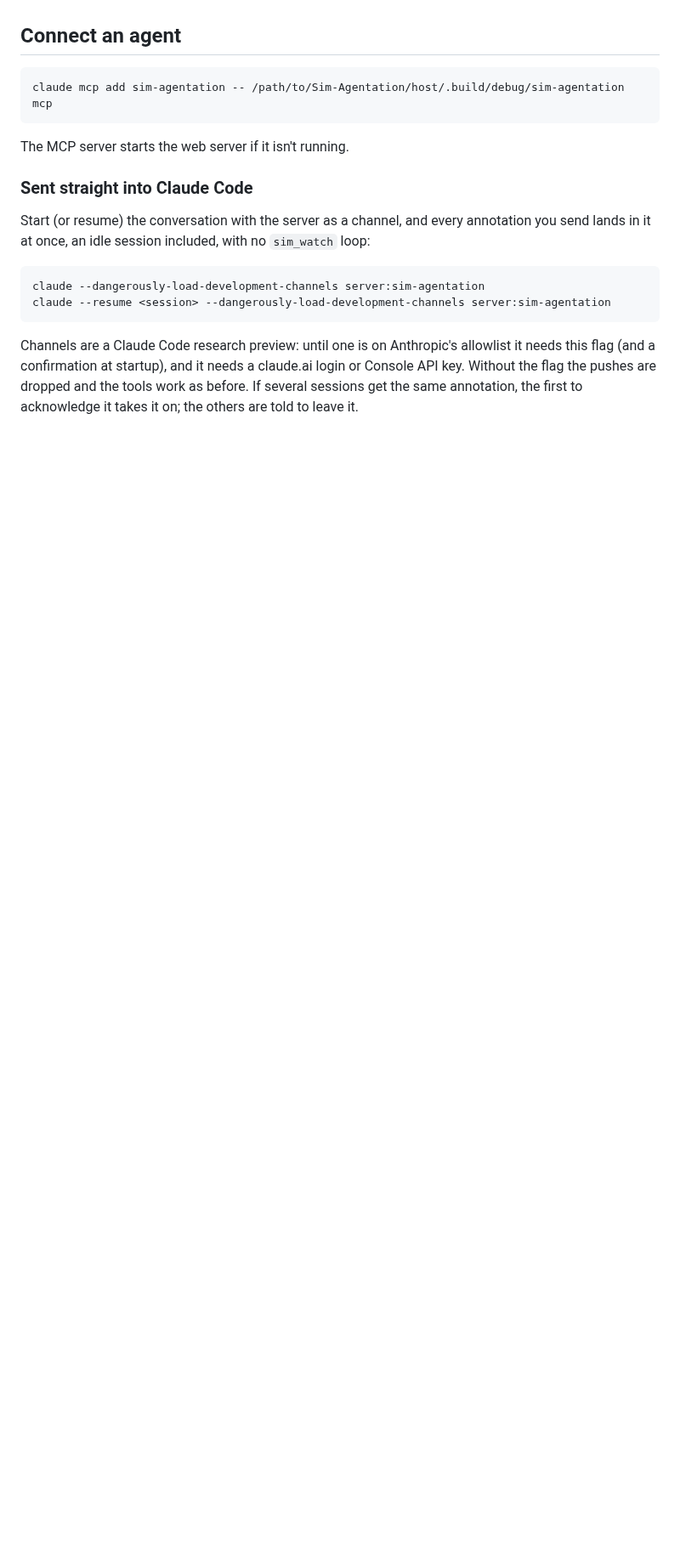
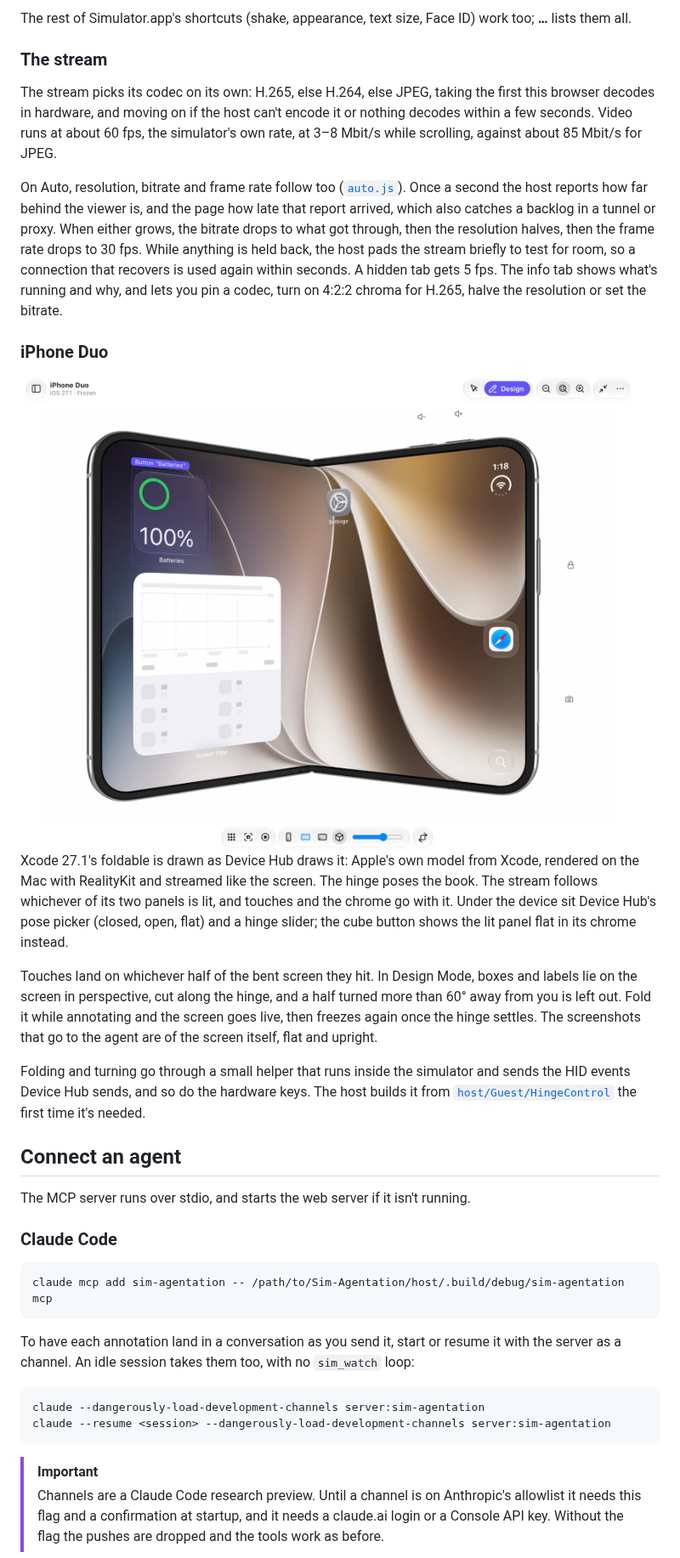
Before and after one commit to lcandy2/sim-agentation, a Markdown page: README.md, the part around one of its changes. Shown at 85% size. Rendered like a GitHub page; pictures changed too: docs/images/iphone-duo.jpg (added); blank space fills up the shorter version.

````diff
--- a/README.md
+++ b/README.md
@@ -36,20 +84,38 @@ Click **Copy** in the annotations tab to put every pending annotation on the cli
+The rest of Simulator.app's shortcuts (shake, appearance, text size, Face ID) work too; **…** lists them all.
+
+### The stream
+
+The stream picks its codec on its own: H.265, else H.264, else JPEG, taking the first this browser decodes in hardware, and moving on if the host can't encode it or nothing decodes within a few seconds. Video runs at about 60 fps, the simulator's own rate, at 3–8 Mbit/s while scrolling, against about 85 Mbit/s for JPEG.
+
+On Auto, resolution, bitrate and frame rate follow too ([`auto.js`](web/src/lib/auto.js)). Once a second the host reports how far behind the viewer is, and the page how late that report arrived, which also catches a backlog in a tunnel or proxy. When either grows, the bitrate drops to what got through, then the resolution halves, then the frame rate drops to 30 fps. While anything is held back, the host pads the stream briefly to test for room, so a connection that recovers is used again within seconds. A hidden tab gets 5 fps. The info tab shows what's running and why, and lets you pin a codec, turn on 4:2:2 chroma for H.265, halve the resolution or set the bitrate.
+
+### iPhone Duo
+
+<img src="docs/images/iphone-duo.jpg" alt="iPhone Duo half open in 3D, with the Batteries widget selected in Design Mode" width="720">
+
+Xcode 27.1's foldable is drawn as Device Hub draws it: Apple's own model from Xcode, rendered on the Mac with RealityKit and streamed like the screen. The hinge poses the book. The stream follows whichever of its two panels is lit, and touches and the chrome go with it. Under the device sit Device Hub's pose picker (closed, open, flat) and a hinge slider; the cube button shows the lit panel flat in its chrome instead.
+
+Touches land on whichever half of the bent screen they hit. In Design Mode, boxes and labels lie on the screen in perspective, cut along the hinge, and a half turned more than 60° away from you is left out. Fold it while annotating and the screen goes live, then freezes again once the hinge settles. The screenshots that go to the agent are of the screen itself, flat and upright.
+
+Folding and turning go through a small helper that runs inside the simulator and sends the HID events Device Hub sends, and so do the hardware keys. The host builds it from [`host/Guest/HingeControl`](host/Guest/HingeControl) the first time it's needed.
 
 ## Connect an agent
+
+The MCP server runs over stdio, and starts the web server if it isn't running.
+
+### Claude Code
 
 ```sh
 claude mcp add sim-agentation -- /path/to/Sim-Agentation/host/.build/debug/sim-agentation mcp
 ```
 
-The MCP server starts the web server if it isn't running.
-
-### Sent straight into Claude Code
-
-Start (or resume) the conversation with the server as a channel, and every annotation you send lands in it at once, an idle session included, with no `sim_watch` loop:
+To have each annotation land in a conversation as you send it, start or resume it with the server as a channel. An idle session takes them too, with no `sim_watch` loop:
 
 ```sh
 claude --dangerously-load-development-channels server:sim-agentation
 claude --resume <session> --dangerously-load-development-channels server:sim-agentation
 ```
 
-Channels are a Claude Code research preview: until one is on Anthropic's allowlist it needs this flag (and a confirmation at startup), and it needs a claude.ai login or Console API key. Without the flag the pushes are dropped and the tools work as before. If several sessions get the same annotation, the first to acknowledge it takes it on; the others are told to leave it.
+> [!IMPORTANT]
+> Channels are a Claude Code research preview. Until a channel is on Anthropic's allowlist it needs this flag and a confirmation at startup, and it needs a claude.ai login or a Console API key. Without the flag the pushes are dropped and the tools work as before.
 
````
Also changed, not shown: other parts of README.md (+101 -27 lines), docs/images/design-mode.jpg (added).
